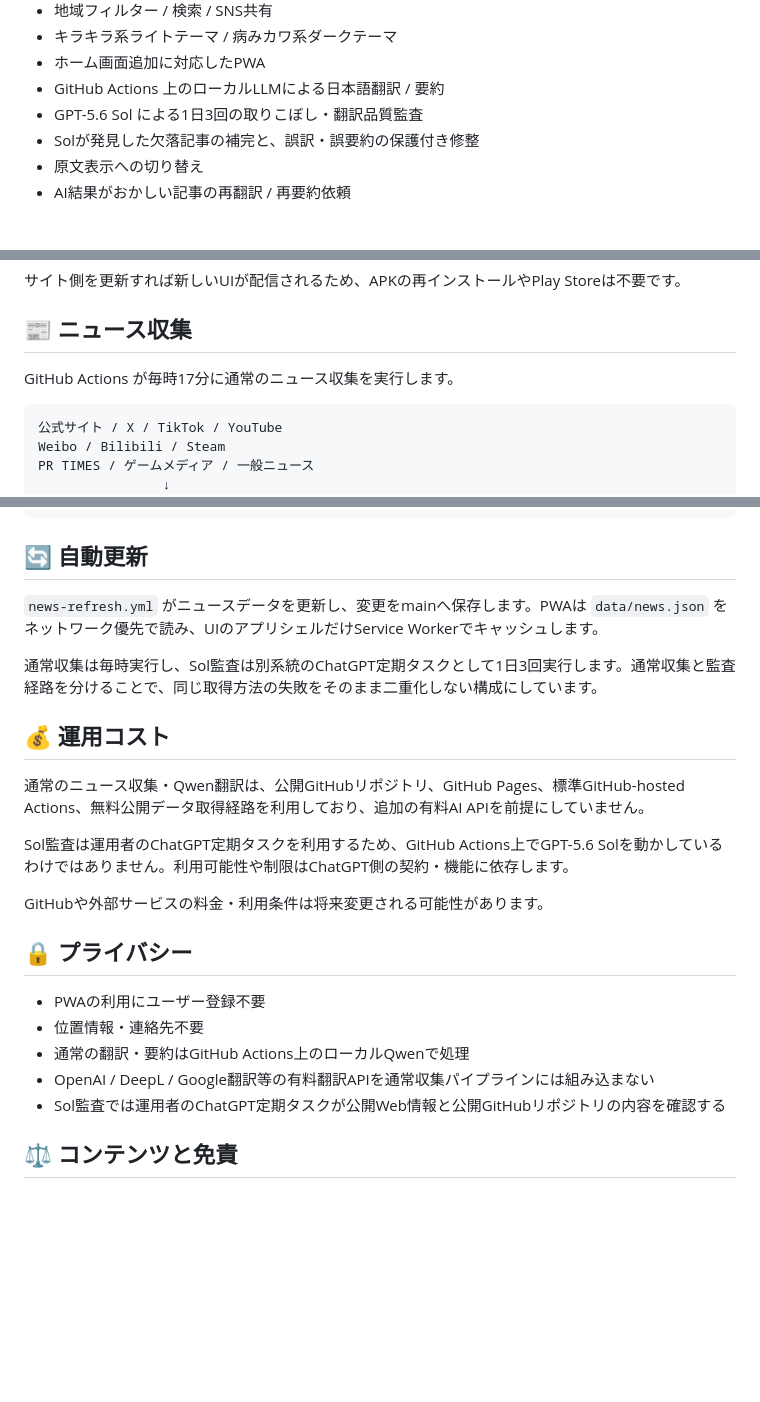
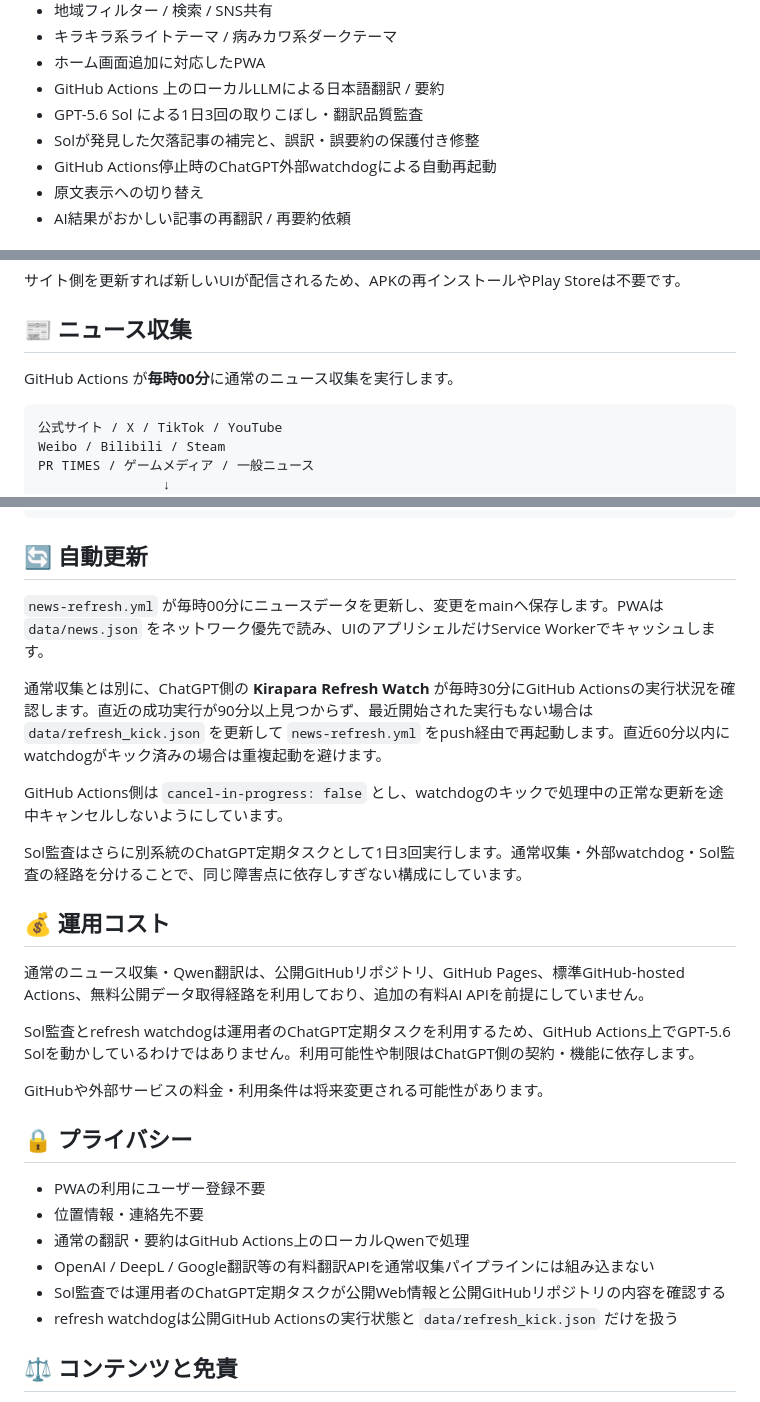
Before and after one commit to IKEGAMI-99/KRPR_news, a Markdown page: README.md, 3 parts joined by grey strips. Drawn GitHub-style; blank space fills up the shorter version.

Commit message:
docs: document :00 refresh and external watchdog

````diff
--- a/README.md
+++ b/README.md
@@ -20,6 +20,7 @@
 - GitHub Actions 上のローカルLLMによる日本語翻訳 / 要約
 - GPT-5.6 Sol による1日3回の取りこぼし・翻訳品質監査
 - Solが発見した欠落記事の補完と、誤訳・誤要約の保護付き修整
+- GitHub Actions停止時のChatGPT外部watchdogによる自動再起動
 - 原文表示への切り替え
 - AI結果がおかしい記事の再翻訳 / 再要約依頼
 
@@ -35,7 +36,7 @@ APKは使用しません。ブラウザからPWAを開いてホーム画面へ
 
 ## 📰 ニュース収集
 
-GitHub Actions が毎時17分に通常のニュース収集を実行します。
+GitHub Actions が**毎時00分**に通常のニュース収集を実行します。
 
 ```text
 公式サイト / X / TikTok / YouTube
@@ -217,15 +219,19 @@ KRPR_news/
 
 ## 🔄 自動更新
 
-`news-refresh.yml` がニュースデータを更新し、変更をmainへ保存します。PWAは `data/news.json` をネットワーク優先で読み、UIのアプリシェルだけService Workerでキャッシュします。
+`news-refresh.yml` が毎時00分にニュースデータを更新し、変更をmainへ保存します。PWAは `data/news.json` をネットワーク優先で読み、UIのアプリシェルだけService Workerでキャッシュします。
 
-通常収集は毎時実行し、Sol監査は別系統のChatGPT定期タスクとして1日3回実行します。通常収集と監査経路を分けることで、同じ取得方法の失敗をそのまま二重化しない構成にしています。
+通常収集とは別に、ChatGPT側の **Kirapara Refresh Watch** が毎時30分にGitHub Actionsの実行状況を確認します。直近の成功実行が90分以上見つからず、最近開始された実行もない場合は `data/refresh_kick.json` を更新して `news-refresh.yml` をpush経由で再起動します。直近60分以内にwatchdogがキック済みの場合は重複起動を避けます。
+
+GitHub Actions側は `cancel-in-progress: false` とし、watchdogのキックで処理中の正常な更新を途中キャンセルしないようにしています。
+
+Sol監査はさらに別系統のChatGPT定期タスクとして1日3回実行します。通常収集・外部watchdog・Sol監査の経路を分けることで、同じ障害点に依存しすぎない構成にしています。
 
 ## 💰 運用コスト
 
 通常のニュース収集・Qwen翻訳は、公開GitHubリポジトリ、GitHub Pages、標準GitHub-hosted Actions、無料公開データ取得経路を利用しており、追加の有料AI APIを前提にしていません。
 
-Sol監査は運用者のChatGPT定期タスクを利用するため、GitHub Actions上でGPT-5.6 Solを動かしているわけではありません。利用可能性や制限はChatGPT側の契約・機能に依存します。
+Sol監査とrefresh watchdogは運用者のChatGPT定期タスクを利用するため、GitHub Actions上でGPT-5.6 Solを動かしているわけではありません。利用可能性や制限はChatGPT側の契約・機能に依存します。
 
 GitHubや外部サービスの料金・利用条件は将来変更される可能性があります。
 
@@ -236,6 +242,7 @@ GitHubや外部サービスの料金・利用条件は将来変更される可
 - 通常の翻訳・要約はGitHub Actions上のローカルQwenで処理
 - OpenAI / DeepL / Google翻訳等の有料翻訳APIを通常収集パイプラインには組み込まない
 - Sol監査では運用者のChatGPT定期タスクが公開Web情報と公開GitHubリポジトリの内容を確認する
+- refresh watchdogは公開GitHub Actionsの実行状態と `data/refresh_kick.json` だけを扱う
 
 ## ⚖️ コンテンツと免責
 
````
Also changed, not shown: other parts of README.md (+1 -0 lines).
